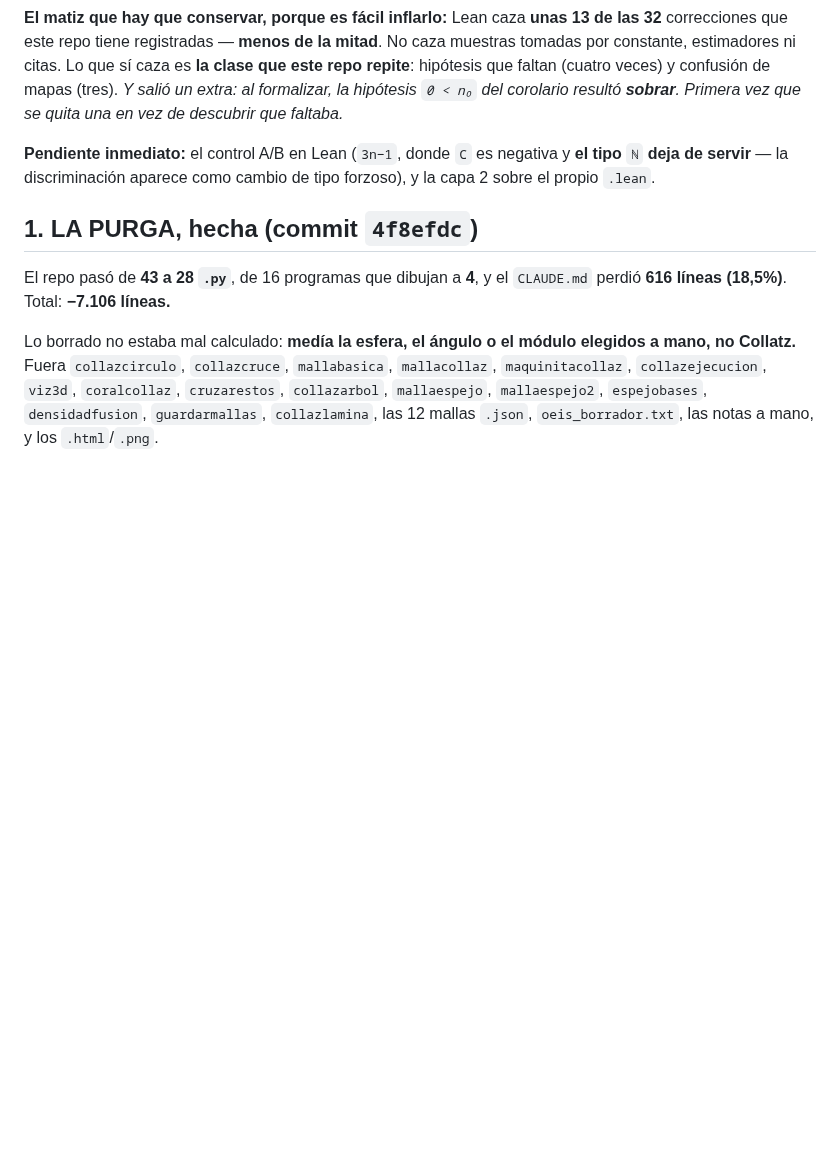
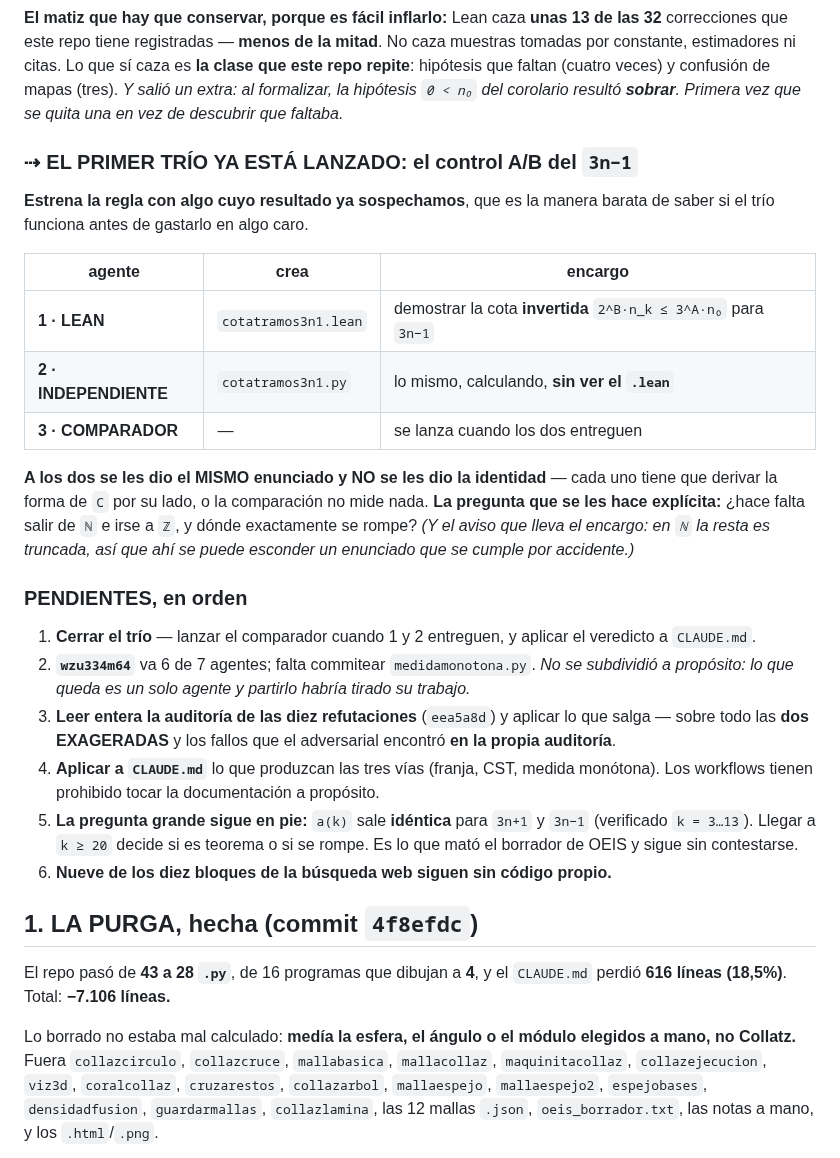
Before and after one commit to theswordofthemorning/conjeturadecollazpython, a Markdown page: bitacora.md, the part around the change. Drawn GitHub-style; blank space fills up the shorter version.

Commit message:
Bitacora: el primer trio lanzado (control A/B del 3n-1) y la lista de pendientes
EL TRIO ESTRENA LA REGLA con algo cuyo resultado ya sospechamos, que es la manera
barata de saber si el metodo funciona antes de gastarlo en algo caro.

  1 LEAN           -> cotatramos3n1.lean : la cota INVERTIDA para 3n-1
  2 INDEPENDIENTE  -> cotatramos3n1.py   : lo mismo calculando, sin ver el .lean
  3 COMPARADOR     -> se lanza cuando los dos entreguen

A los dos se les dio el MISMO enunciado y NO se les dio la identidad: cada uno
tiene que derivar la forma de C por su lado, o la comparacion no mide nada. Y se
les pregunta explicitamente si hace falta salir de Nat e irse a Int, y donde se
rompe, con el aviso de que en Nat la resta es truncada y ahi puede esconderse un
enunciado que se cumple por accidente.

POR QUE NO SE SUBDIVIDIO EL WORKFLOW QUE SIGUE VIVO

  Va 6 de 7 agentes. Lo que queda es UNO solo, y uno no se parte: subdividirlo
  habria significado matar el workflow y tirar el trabajo de ese agente.
  medidamonotona.py ya esta escrito (717 lineas) pero sin commitear.

PENDIENTES, en orden, ahora escritos en la bitacora

  1. Cerrar el trio y aplicar el veredicto.
  2. wzu334m64: falta commitear medidamonotona.py.
  3. Leer entera la auditoria de las diez refutaciones (eea5a8d): las dos
     EXAGERADAS y los fallos que el adversarial encontro en la propia auditoria.
  4. Aplicar a CLAUDE.md lo de las tres vias. Los workflows tienen prohibido
     tocar la documentacion a proposito.
  5. La pregunta grande: a(k) sale identica para 3n+1 y 3n-1 (k = 3..13). Llegar
     a k >= 20 decide si es teorema o si se rompe. Es lo que mato el borrador de
     OEIS y sigue sin contestarse.
  6. Nueve de los diez bloques de la busqueda web sin codigo propio.

Co-Authored-By: Claude Opus 5 (1M context) <noreply@anthropic.com>

```diff
--- a/bitacora.md
+++ b/bitacora.md
@@ -35,9 +35,40 @@ confusión de mapas (tres). *Y salió un extra: al formalizar, la hipótesis
 `0 < n₀` del corolario resultó **sobrar**. Primera vez que se quita una en vez
 de descubrir que faltaba.*
 
-**Pendiente inmediato:** el control A/B en Lean (`3n−1`, donde `C` es negativa y
-**el tipo `ℕ` deja de servir** — la discriminación aparece como cambio de tipo
-forzoso), y la capa 2 sobre el propio `.lean`.
+### ⇢ EL PRIMER TRÍO YA ESTÁ LANZADO: el control A/B del `3n−1`
+
+**Estrena la regla con algo cuyo resultado ya sospechamos**, que es la manera
+barata de saber si el trío funciona antes de gastarlo en algo caro.
+
+| agente | crea | encargo |
+|---|---|---|
+| **1 · LEAN** | `cotatramos3n1.lean` | demostrar la cota **invertida** `2^B·n_k ≤ 3^A·n₀` para `3n−1` |
+| **2 · INDEPENDIENTE** | `cotatramos3n1.py` | lo mismo, calculando, **sin ver el `.lean`** |
+| **3 · COMPARADOR** | — | se lanza cuando los dos entreguen |
+
+**A los dos se les dio el MISMO enunciado y NO se les dio la identidad** — cada
+uno tiene que derivar la forma de `C` por su lado, o la comparación no mide nada.
+**La pregunta que se les hace explícita:** ¿hace falta salir de `ℕ` e irse a `ℤ`,
+y dónde exactamente se rompe? *(Y el aviso que lleva el encargo: en `ℕ` la resta
+es truncada, así que ahí se puede esconder un enunciado que se cumple por
+accidente.)*
+
+### PENDIENTES, en orden
+
+1. **Cerrar el trío** — lanzar el comparador cuando 1 y 2 entreguen, y aplicar el
+   veredicto a `CLAUDE.md`.
+2. **`wzu334m64`** va 6 de 7 agentes; falta commitear `medidamonotona.py`. *No se
+   subdividió a propósito: lo que queda es un solo agente y partirlo habría
+   tirado su trabajo.*
+3. **Leer entera la auditoría de las diez refutaciones** (`eea5a8d`) y aplicar lo
+   que salga — sobre todo las **dos EXAGERADAS** y los fallos que el adversarial
+   encontró **en la propia auditoría**.
+4. **Aplicar a `CLAUDE.md`** lo que produzcan las tres vías (franja, CST, medida
+   monótona). Los workflows tienen prohibido tocar la documentación a propósito.
+5. **La pregunta grande sigue en pie:** `a(k)` sale **idéntica** para `3n+1` y
+   `3n−1` (verificado `k = 3…13`). Llegar a `k ≥ 20` decide si es teorema o si se
+   rompe. Es lo que mató el borrador de OEIS y sigue sin contestarse.
+6. **Nueve de los diez bloques de la búsqueda web siguen sin código propio.**
 
 ## 1. LA PURGA, hecha (commit `4f8efdc`)
 
```
